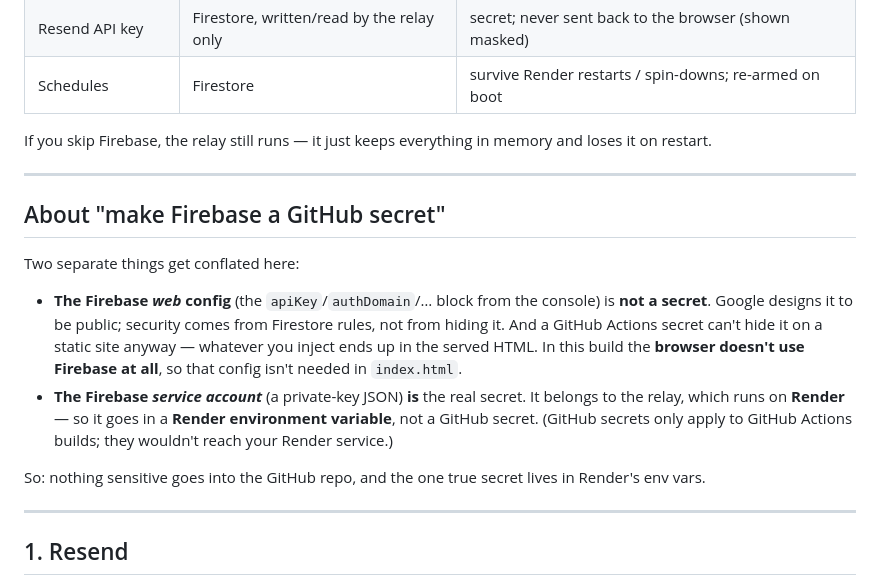
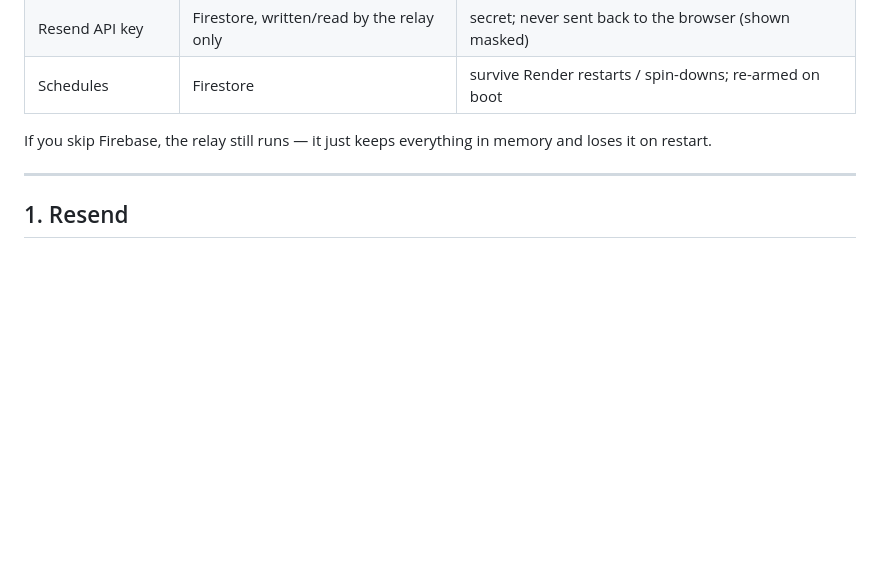
Before and after one commit to CameronCodesStuff/email, a Markdown page: README.md, the part around the change. GitHub-like rendering; blank space fills up the shorter version.

Commit message:
Remove Firebase secrets explanation from README
Removed section explaining Firebase secrets and their usage.

```diff
--- a/README.md
+++ b/README.md
@@ -17,17 +17,6 @@ Only the relay touches Firebase, using a service account. The browser never sees
 | Schedules | Firestore | survive Render restarts / spin-downs; re-armed on boot |
 
 If you skip Firebase, the relay still runs — it just keeps everything in memory and loses it on restart.
-
----
-
-## About "make Firebase a GitHub secret"
-
-Two separate things get conflated here:
-
-- **The Firebase *web* config** (the `apiKey`/`authDomain`/… block from the console) is **not a secret**. Google designs it to be public; security comes from Firestore rules, not from hiding it. And a GitHub Actions secret can't hide it on a static site anyway — whatever you inject ends up in the served HTML. In this build the **browser doesn't use Firebase at all**, so that config isn't needed in `index.html`.
-- **The Firebase *service account*** (a private-key JSON) **is** the real secret. It belongs to the relay, which runs on **Render** — so it goes in a **Render environment variable**, not a GitHub secret. (GitHub secrets only apply to GitHub Actions builds; they wouldn't reach your Render service.)
-
-So: nothing sensitive goes into the GitHub repo, and the one true secret lives in Render's env vars.
 
 ---
 
```
